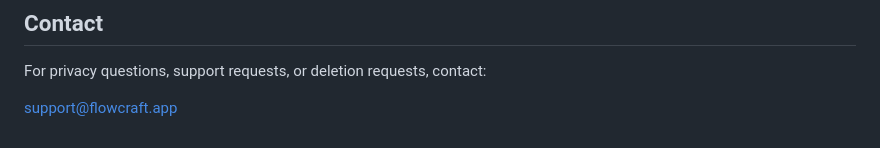
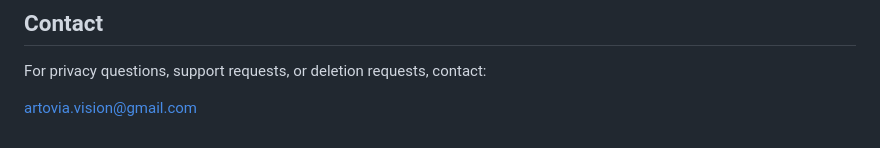
Before and after one commit to artoviavision-cmd/flowcraft-privacy, a Markdown page: index.md, the part around the change. Rendered like a GitHub page.

```diff
--- a/index.md
+++ b/index.md
@@ -85,4 +85,4 @@ We may update this Privacy Policy from time to time. The updated policy will be
 
 For privacy questions, support requests, or deletion requests, contact:
 
-support@flowcraft.app
+artovia.vision@gmail.com
```
